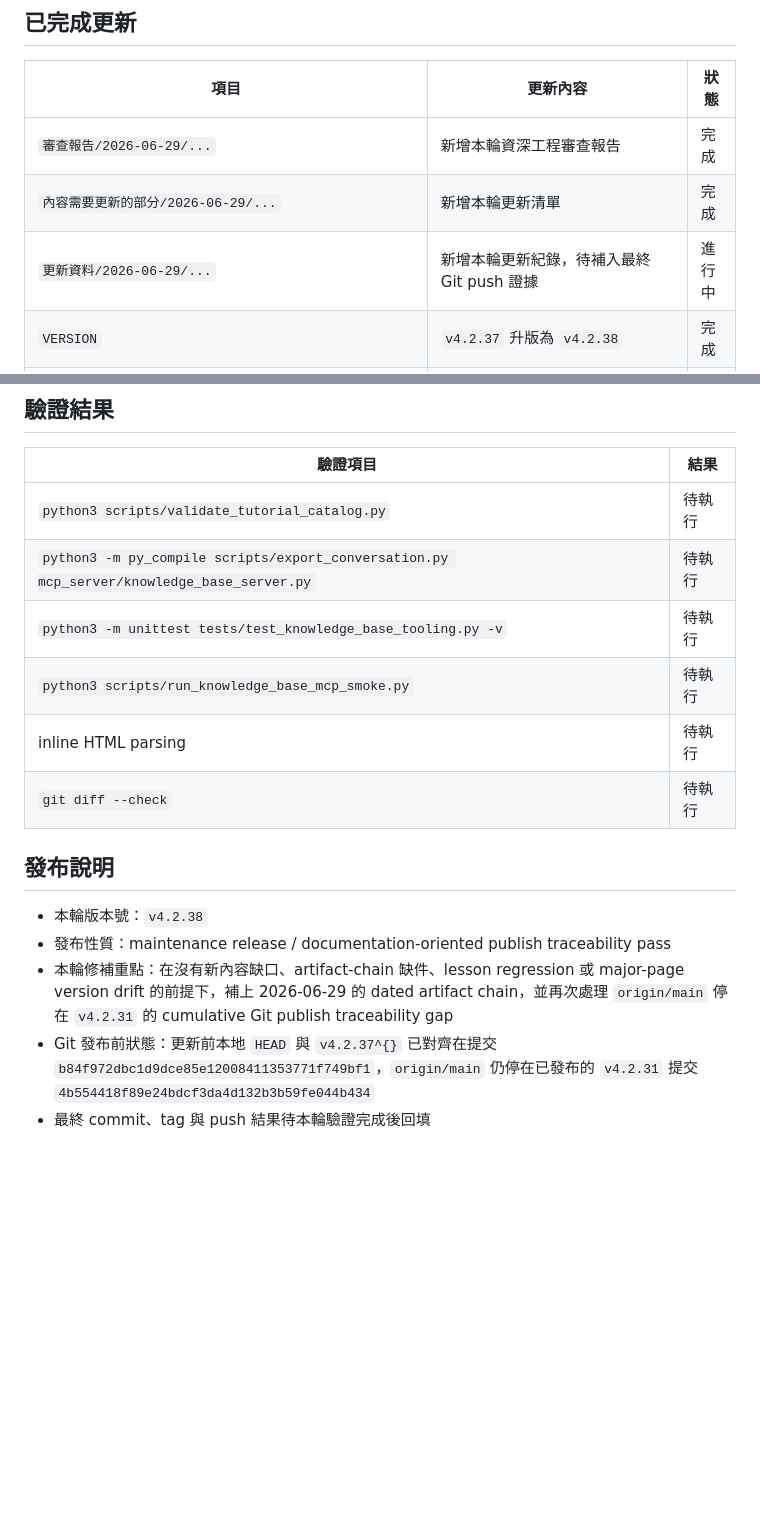
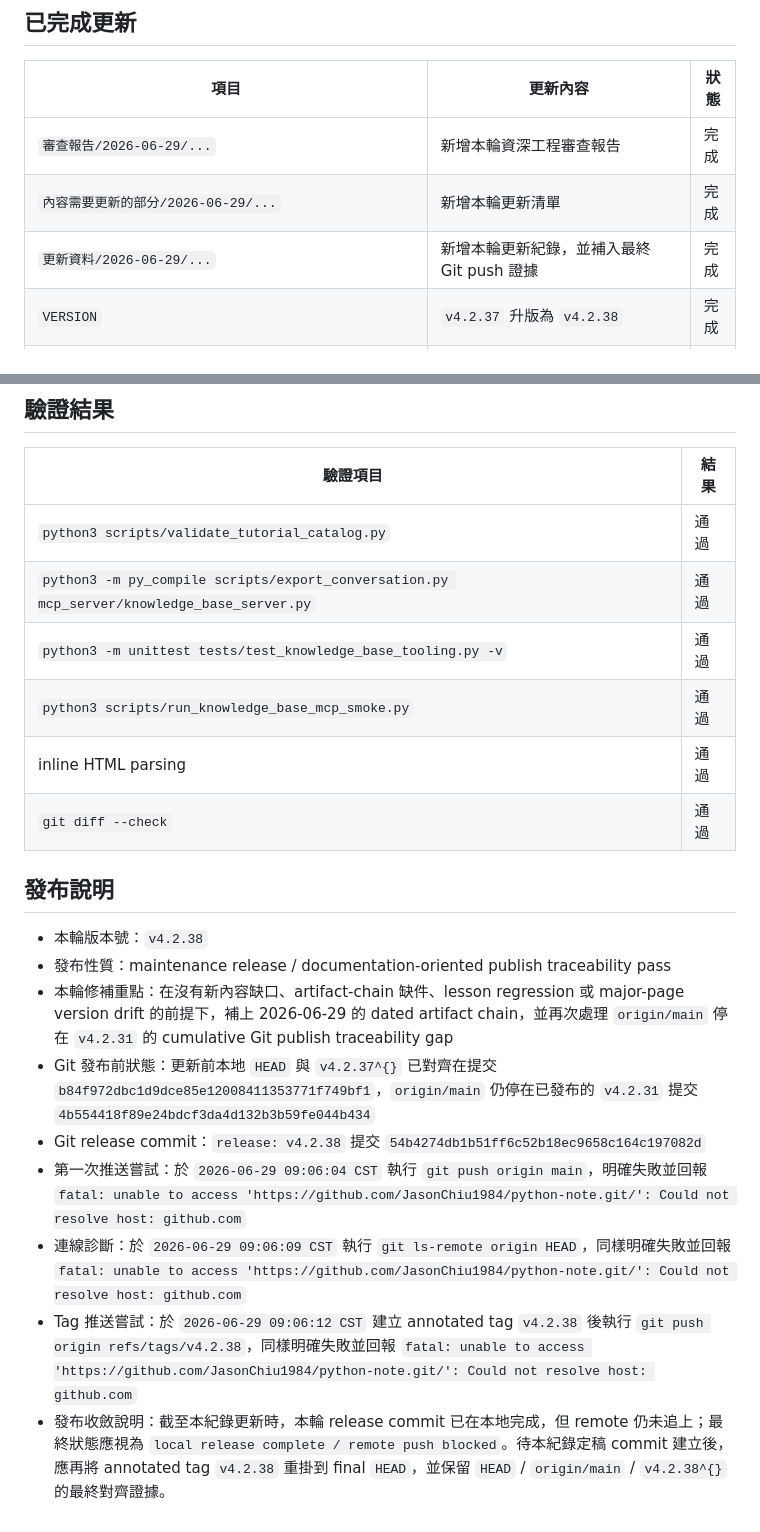
Before and after one commit to JasonChiu1984/python-note, a Markdown page: 更新資料/2026-06-29/2026-06-29_090318_Python教程v4.2.38更新紀錄.md, 2 parts joined by grey strips. GitHub-like rendering; blank space fills up the shorter version.

Commit message:
docs: finalize v4.2.38 release record

```diff
--- a/更新資料/2026-06-29/2026-06-29_090318_Python教程v4.2.38更新紀錄.md
+++ b/更新資料/2026-06-29/2026-06-29_090318_Python教程v4.2.38更新紀錄.md
@@ -16,7 +16,7 @@
 |---|---|---|
 | `審查報告/2026-06-29/...` | 新增本輪資深工程審查報告 | 完成 |
 | `內容需要更新的部分/2026-06-29/...` | 新增本輪更新清單 | 完成 |
-| `更新資料/2026-06-29/...` | 新增本輪更新紀錄，待補入最終 Git push 證據 | 進行中 |
+| `更新資料/2026-06-29/...` | 新增本輪更新紀錄，並補入最終 Git push 證據 | 完成 |
 | `VERSION` | `v4.2.37` 升版為 `v4.2.38` | 完成 |
 | `CHANGELOG.md` | 新增 `v4.2.38` documentation-oriented maintenance 條目 | 完成 |
 | `index.html` | 首頁版本狀態改寫為 `v4.2.38`，明確記錄本輪 release 前 `ahead 15` 的 publish traceability 狀態 | 完成 |
@@ -31,12 +31,12 @@
 
 | 驗證項目 | 結果 |
 |---|---|
-| `python3 scripts/validate_tutorial_catalog.py` | 待執行 |
-| `python3 -m py_compile scripts/export_conversation.py mcp_server/knowledge_base_server.py` | 待執行 |
-| `python3 -m unittest tests/test_knowledge_base_tooling.py -v` | 待執行 |
-| `python3 scripts/run_knowledge_base_mcp_smoke.py` | 待執行 |
-| inline HTML parsing | 待執行 |
-| `git diff --check` | 待執行 |
+| `python3 scripts/validate_tutorial_catalog.py` | 通過 |
+| `python3 -m py_compile scripts/export_conversation.py mcp_server/knowledge_base_server.py` | 通過 |
+| `python3 -m unittest tests/test_knowledge_base_tooling.py -v` | 通過 |
+| `python3 scripts/run_knowledge_base_mcp_smoke.py` | 通過 |
+| inline HTML parsing | 通過 |
+| `git diff --check` | 通過 |
 
 ## 發布說明
 
@@ -44,4 +44,8 @@
 - 發布性質：maintenance release / documentation-oriented publish traceability pass
 - 本輪修補重點：在沒有新內容缺口、artifact-chain 缺件、lesson regression 或 major-page version drift 的前提下，補上 2026-06-29 的 dated artifact chain，並再次處理 `origin/main` 停在 `v4.2.31` 的 cumulative Git publish traceability gap
 - Git 發布前狀態：更新前本地 `HEAD` 與 `v4.2.37^{}` 已對齊在提交 `b84f972dbc1d9dce85e12008411353771f749bf1`，`origin/main` 仍停在已發布的 `v4.2.31` 提交 `4b554418f89e24bdcf3da4d132b3b59fe044b434`
-- 最終 commit、tag 與 push 結果待本輪驗證完成後回填
+- Git release commit：`release: v4.2.38` 提交 `54b4274db1b51ff6c52b18ec9658c164c197082d`
+- 第一次推送嘗試：於 `2026-06-29 09:06:04 CST` 執行 `git push origin main`，明確失敗並回報 `fatal: unable to access 'https://github.com/JasonChiu1984/python-note.git/': Could not resolve host: github.com`
+- 連線診斷：於 `2026-06-29 09:06:09 CST` 執行 `git ls-remote origin HEAD`，同樣明確失敗並回報 `fatal: unable to access 'https://github.com/JasonChiu1984/python-note.git/': Could not resolve host: github.com`
+- Tag 推送嘗試：於 `2026-06-29 09:06:12 CST` 建立 annotated tag `v4.2.38` 後執行 `git push origin refs/tags/v4.2.38`，同樣明確失敗並回報 `fatal: unable to access 'https://github.com/JasonChiu1984/python-note.git/': Could not resolve host: github.com`
+- 發布收斂說明：截至本紀錄更新時，本輪 release commit 已在本地完成，但 remote 仍未追上；最終狀態應視為 `local release complete / remote push blocked`。待本紀錄定稿 commit 建立後，應再將 annotated tag `v4.2.38` 重掛到 final `HEAD`，並保留 `HEAD` / `origin/main` / `v4.2.38^{}` 的最終對齊證據。
```
